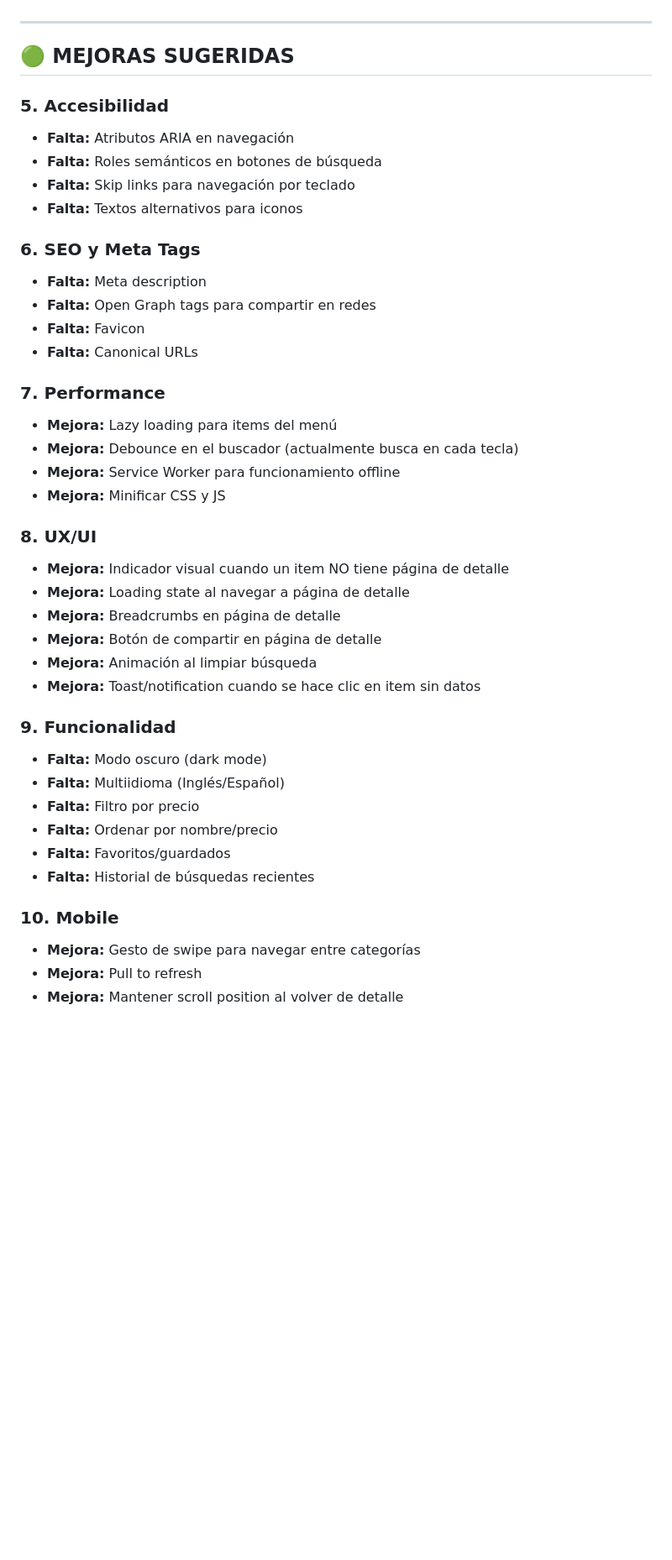
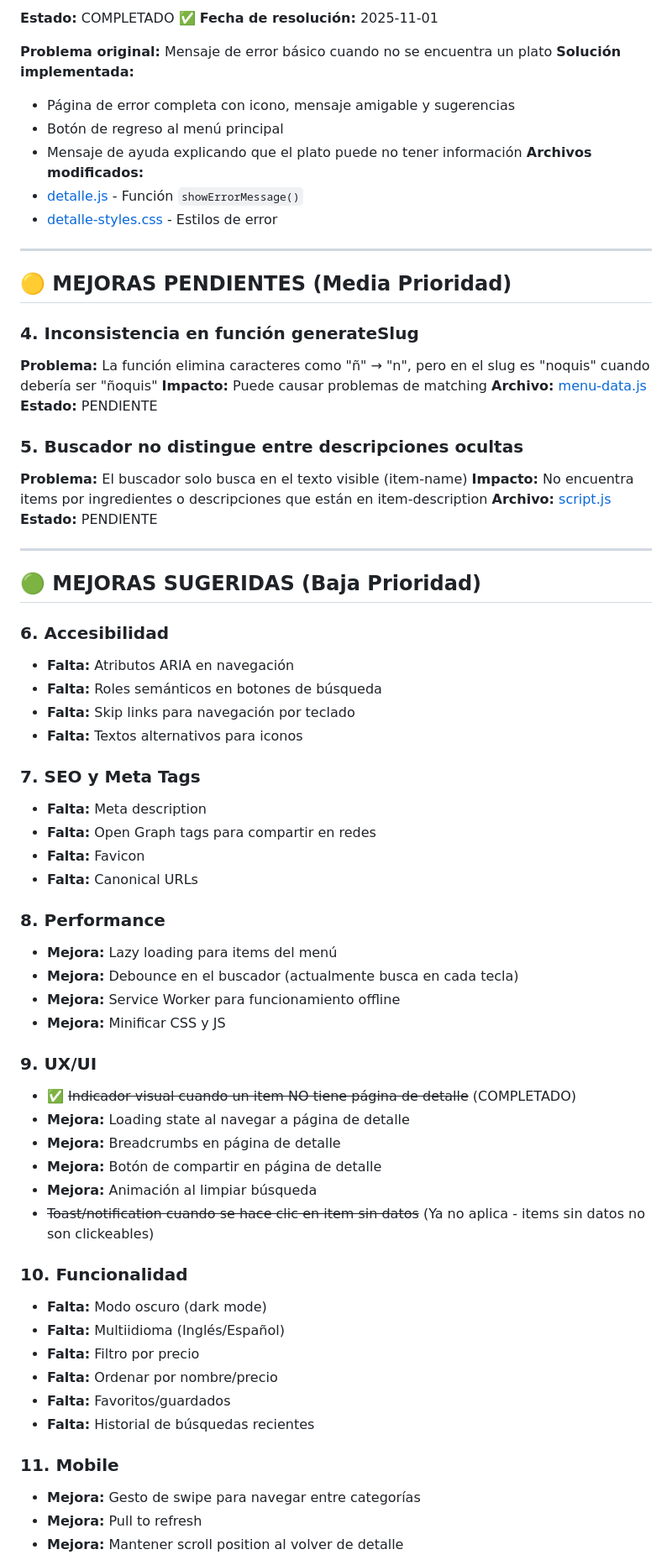
Before and after one commit to xvirs/Menu-Augusto-Pastas, a Markdown page: ANALISIS-BUGS.md, the part around one of its changes. Shown at 84% size. Drawn GitHub-style; blank space fills up the shorter version.

```diff
--- a/ANALISIS-BUGS.md
+++ b/ANALISIS-BUGS.md
@@ -84,35 +88,62 @@ Para el ,jhb,jn
+**Estado:** COMPLETADO ✅
+**Fecha de resolución:** 2025-11-01
+
+**Problema original:** Mensaje de error básico cuando no se encuentra un plato
+**Solución implementada:**
+- Página de error completa con icono, mensaje amigable y sugerencias
+- Botón de regreso al menú principal
+- Mensaje de ayuda explicando que el plato puede no tener información
+**Archivos modificados:**
+- [detalle.js](detalle.js#L64-L77) - Función `showErrorMessage()`
+- [detalle-styles.css](detalle-styles.css#L229-L268) - Estilos de error
 
 ---
 
-## 🟢 MEJORAS SUGERIDAS
+## 🟡 MEJORAS PENDIENTES (Media Prioridad)
 
-### 5. Accesibilidad
+### 4. Inconsistencia en función generateSlug
+**Problema:** La función elimina caracteres como "ñ" → "n", pero en el slug es "noquis" cuando debería ser "ñoquis"
+**Impacto:** Puede causar problemas de matching
+**Archivo:** [menu-data.js](menu-data.js#L167-L174)
+**Estado:** PENDIENTE
+
+### 5. Buscador no distingue entre descripciones ocultas
+**Problema:** El buscador solo busca en el texto visible (item-name)
+**Impacto:** No encuentra items por ingredientes o descripciones que están en item-description
+**Archivo:** [script.js](script.js)
+**Estado:** PENDIENTE
+
+---
+
+## 🟢 MEJORAS SUGERIDAS (Baja Prioridad)
+
+### 6. Accesibilidad
 - **Falta:** Atributos ARIA en navegación
 - **Falta:** Roles semánticos en botones de búsqueda
 - **Falta:** Skip links para navegación por teclado
 - **Falta:** Textos alternativos para iconos
 
-### 6. SEO y Meta Tags
+### 7. SEO y Meta Tags
 - **Falta:** Meta description
 - **Falta:** Open Graph tags para compartir en redes
 - **Falta:** Favicon
 - **Falta:** Canonical URLs
 
-### 7. Performance
+### 8. Performance
 - **Mejora:** Lazy loading para items del menú
 - **Mejora:** Debounce en el buscador (actualmente busca en cada tecla)
 - **Mejora:** Service Worker para funcionamiento offline
 - **Mejora:** Minificar CSS y JS
 
-### 8. UX/UI
-- **Mejora:** Indicador visual cuando un item NO tiene página de detalle
+### 9. UX/UI
+- ✅ ~~Indicador visual cuando un item NO tiene página de detalle~~ (COMPLETADO)
 - **Mejora:** Loading state al navegar a página de detalle
 - **Mejora:** Breadcrumbs en página de detalle
 - **Mejora:** Botón de compartir en página de detalle
 - **Mejora:** Animación al limpiar búsqueda
-- **Mejora:** Toast/notification cuando se hace clic en item sin datos
+- ~~Toast/notification cuando se hace clic en item sin datos~~ (Ya no aplica - items sin datos no son clickeables)
 
-### 9. Funcionalidad
+### 10. Funcionalidad
 - **Falta:** Modo oscuro (dark mode)
 - **Falta:** Multiidioma (Inglés/Español)
 - **Falta:** Filtro por precio
@@ -120,7 +151,7 @@ Para el ,jhb,jn
 - **Falta:** Favoritos/guardados
 - **Falta:** Historial de búsquedas recientes
 
-### 10. Mobile
+### 11. Mobile
 - **Mejora:** Gesto de swipe para navegar entre categorías
 - **Mejora:** Pull to refresh
 - **Mejora:** Mantener scroll position al volver de detalle
```
Also changed, not shown: other parts of ANALISIS-BUGS.md (+121 -77 lines).
